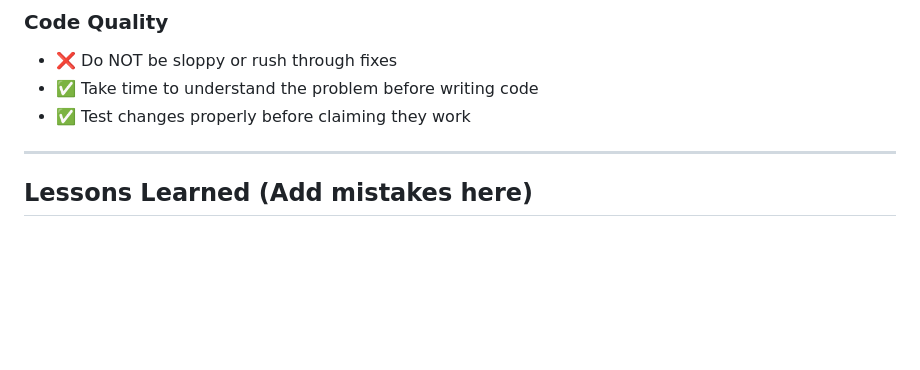
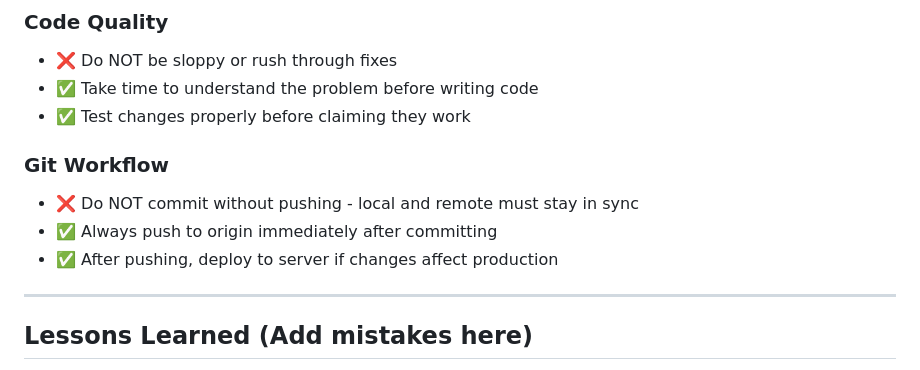
Before and after one commit to adamdasovich/goldventure, a Markdown page: CLAUDE.md, the part around the change. Rendered like a GitHub page; blank space fills up the shorter version.

Commit message:
Add git workflow rule: always push after commit
Co-Authored-By: Claude Opus 4.5 <noreply@anthropic.com>

```diff
--- a/CLAUDE.md
+++ b/CLAUDE.md
@@ -323,6 +323,11 @@ curl -H "Authorization: Token 3b1db5a11c5f9a8cd1dd968efac680891d24ab3f" \
 - ✅ Take time to understand the problem before writing code
 - ✅ Test changes properly before claiming they work
 
+### Git Workflow
+- ❌ Do NOT commit without pushing - local and remote must stay in sync
+- ✅ Always push to origin immediately after committing
+- ✅ After pushing, deploy to server if changes affect production
+
 ---
 
 ## Lessons Learned (Add mistakes here)
```
